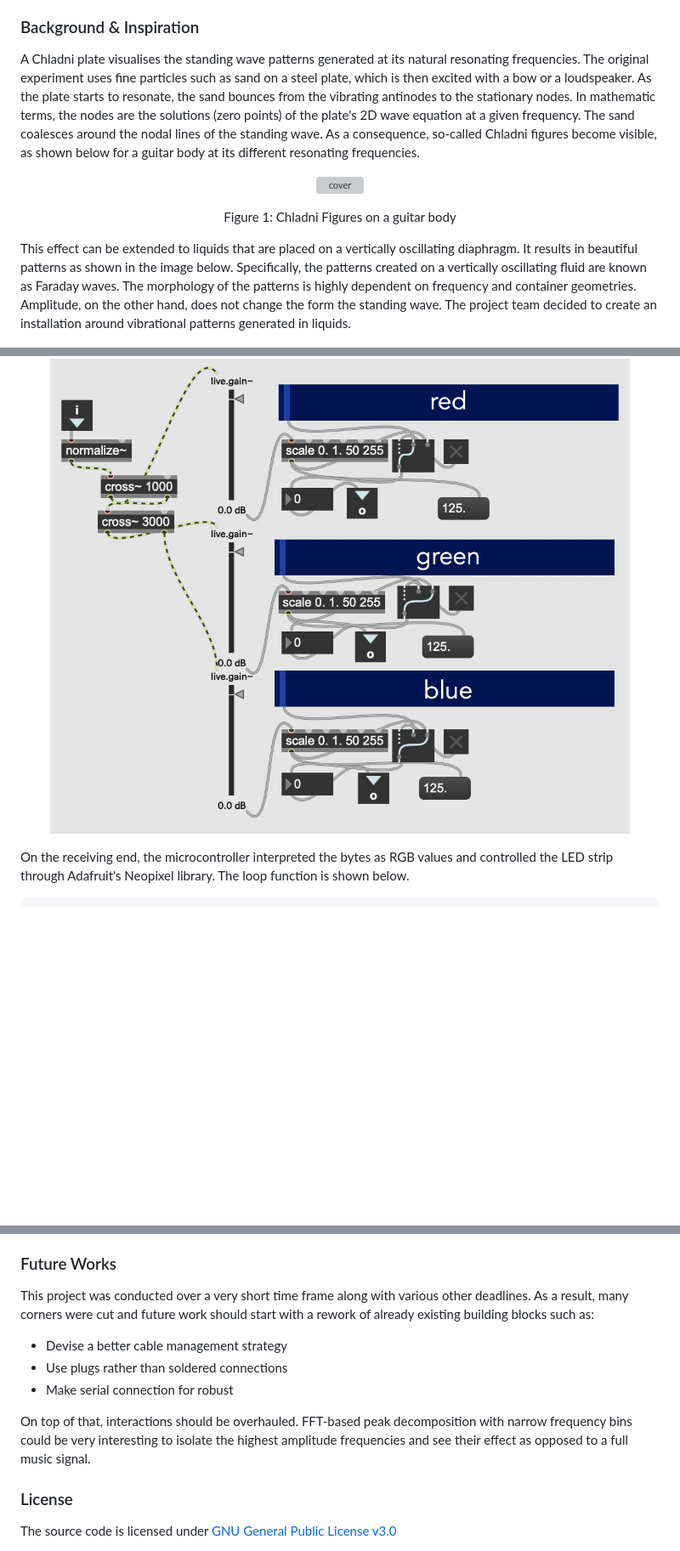
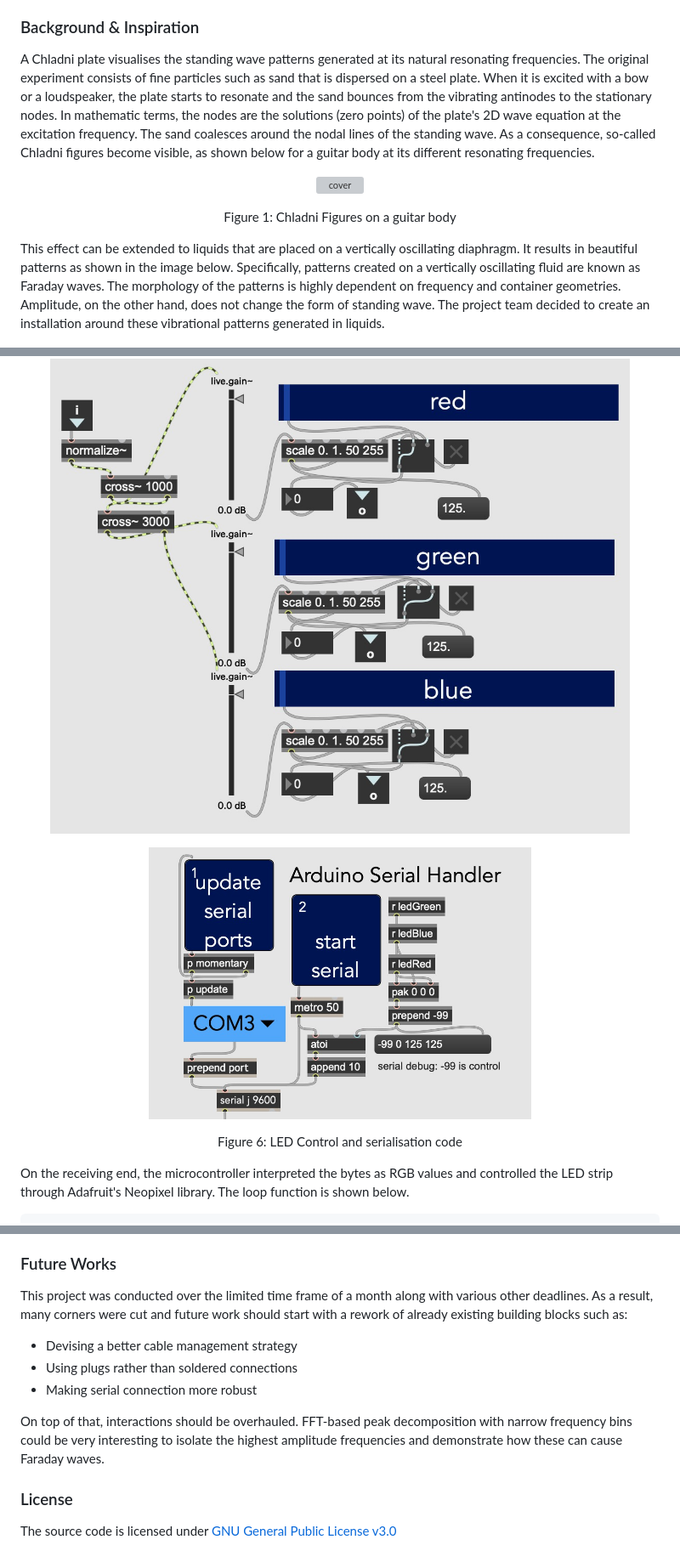
Before and after one commit to paolofalcoruegg/axp, a Markdown page: README.md, 3 parts joined by grey strips. Shown: that part at 85% size. Rendered like a GitHub page; pictures changed too: .github/SerialHandler.jpg (added); blank space fills up the shorter version; grey boxes are pictures that could not be loaded.

```diff
--- a/README.md
+++ b/README.md
@@ -22,12 +20,12 @@
 
 ### Background & Inspiration
 
-A Chladni plate visualises the standing wave patterns generated at its natural resonating frequencies. The original experiment uses fine particles such as sand on a steel plate, which is then excited with a bow or a loudspeaker. As the plate starts to resonate, the sand bounces from the vibrating antinodes to the stationary nodes. In mathematic terms, the nodes are the solutions (zero points) of the plate's 2D wave equation at a given frequency. The sand coalesces around the nodal lines of the standing wave. As a consequence, so-called Chladni figures become visible, as shown below for a guitar body at its different resonating frequencies.
+A Chladni plate visualises the standing wave patterns generated at its natural resonating frequencies. The original experiment consists of fine particles such as sand that is dispersed on a steel plate. When it is excited with a bow or a loudspeaker,  the plate starts to resonate and the sand bounces from the vibrating antinodes to the stationary nodes. In mathematic terms, the nodes are the solutions (zero points) of the plate's 2D wave equation at the excitation frequency. The sand coalesces around the nodal lines of the standing wave. As a consequence, so-called Chladni figures become visible, as shown below for a guitar body at its different resonating frequencies.
 
 <p align="center"><img width="700" src=".github/Chladni.svg" alt="cover"></p>
 <p align="center">Figure 1: Chladni Figures on a guitar body</p>
 
-This effect can be extended to liquids that are placed on a vertically oscillating diaphragm. It results in beautiful patterns as shown in the image below. Specifically, the patterns created on a vertically oscillating fluid are known as Faraday waves. The morphology of the patterns is highly dependent on frequency and container geometries. Amplitude, on the other hand, does not change the form the standing wave. The project team decided to create an installation around vibrational patterns generated in liquids.
+This effect can be extended to liquids that are placed on a vertically oscillating diaphragm. It results in beautiful patterns as shown in the image below. Specifically, patterns created on a vertically oscillating fluid are known as Faraday waves. The morphology of the patterns is highly dependent on frequency and container geometries. Amplitude, on the other hand, does not change the form of standing wave. The project team decided to create an installation around these vibrational patterns generated in liquids.
 
 <p align="center"><img width="700" src=".github/FaradayWaves.jpg" alt="cover"></p>
 <p align="center">Figure 2: Faraday waves</p>
@@ -80,5 +91,7 @@ This subsystem was a color-changing equaliser with three frequency bins, where r
 
 <p align="center"><img width="700" src=".github/LEDControl.jpeg" alt="cover"></p>
+<p align="center"><img width="450" src=".github/SerialHandler.jpg" alt="cover"></p>
+<p align="center">Figure 6: LED Control and serialisation code</p>
 
 On the receiving end, the microcontroller interpreted the bytes as RGB values and controlled the LED strip through Adafruit's Neopixel library. The loop function is shown below.
 
@@ -140,13 +153,13 @@ Limitations included the meaningfulness of the interactions and the loudness of
 
 ### Future Works
 
-This project was conducted over a very short time frame along with various other deadlines. As a result, many corners were cut and future work should start with a rework of already existing building blocks such as:
+This project was conducted over the limited time frame of a month along with various other deadlines. As a result, many corners were cut and future work should start with a rework of already existing building blocks such as:
 
-* Devise a better cable management strategy
-* Use plugs rather than soldered connections
-* Make serial connection for robust
+* Devising a better cable management strategy
+* Using plugs rather than soldered connections
+* Making serial connection more robust
 
-On top of that, interactions should be overhauled. FFT-based peak decomposition with narrow frequency bins could be very interesting to isolate the highest amplitude frequencies and see their effect as opposed to a full music signal.
+On top of that, interactions should be overhauled. FFT-based peak decomposition with narrow frequency bins could be very interesting to isolate the highest amplitude frequencies and demonstrate how these can cause Faraday waves.
 
 ### License
 
```
Also changed, not shown: other parts of README.md (+34 -23 lines), .github/IntegrationProcess.jpg (added), 1 other file.
